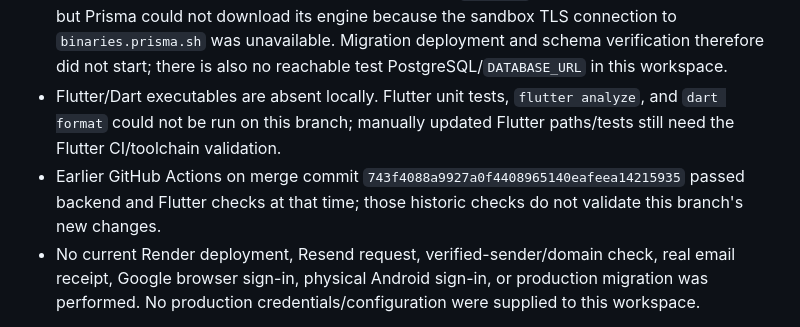
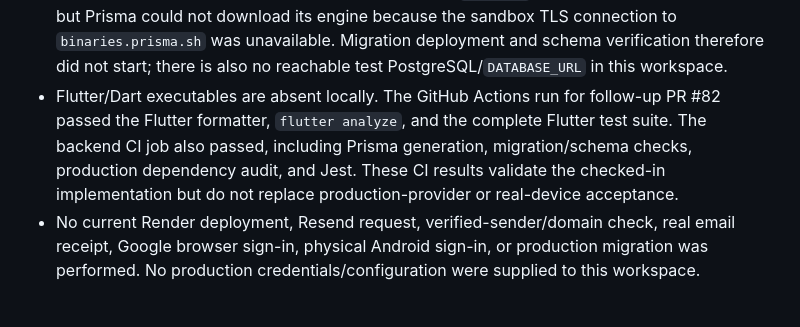
Before and after one commit to sanjayravi7/emergency-resource-system, a Markdown page: FIREBASE_GOOGLE_SIGNIN_STATUS.md, the part around the change. GitHub-like rendering.

Commit message:
Record passing CI validation in auth status
Co-authored-by: arena-agent <297053741+arena-agent@users.noreply.github.com>

```diff
--- a/FIREBASE_GOOGLE_SIGNIN_STATUS.md
+++ b/FIREBASE_GOOGLE_SIGNIN_STATUS.md
@@ -67,12 +67,12 @@ them in chat; configure them in the corresponding provider secret stores.
   TLS connection to `binaries.prisma.sh` was unavailable. Migration deployment
   and schema verification therefore did not start; there is also no reachable
   test PostgreSQL/`DATABASE_URL` in this workspace.
-- Flutter/Dart executables are absent locally. Flutter unit tests,
-  `flutter analyze`, and `dart format` could not be run on this branch; manually
-  updated Flutter paths/tests still need the Flutter CI/toolchain validation.
-- Earlier GitHub Actions on merge commit `743f4088a9927a0f4408965140eafeea14215935`
-  passed backend and Flutter checks at that time; those historic checks do not
-  validate this branch's new changes.
+- Flutter/Dart executables are absent locally. The GitHub Actions run for
+  follow-up PR #82 passed the Flutter formatter, `flutter analyze`, and the
+  complete Flutter test suite. The backend CI job also passed, including Prisma
+  generation, migration/schema checks, production dependency audit, and Jest.
+  These CI results validate the checked-in implementation but do not replace
+  production-provider or real-device acceptance.
 - No current Render deployment, Resend request, verified-sender/domain check,
   real email receipt, Google browser sign-in, physical Android sign-in, or
   production migration was performed. No production credentials/configuration
```
